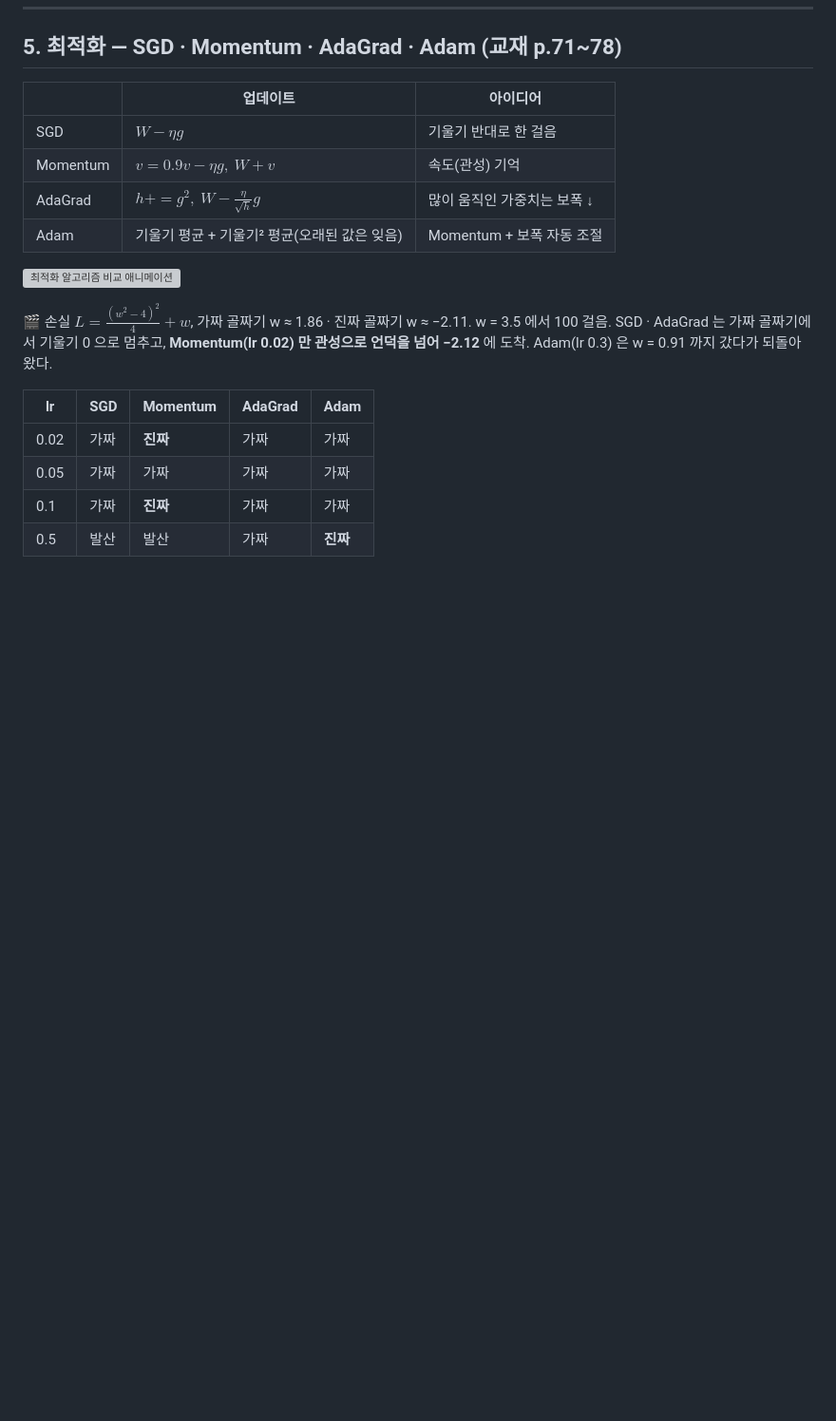
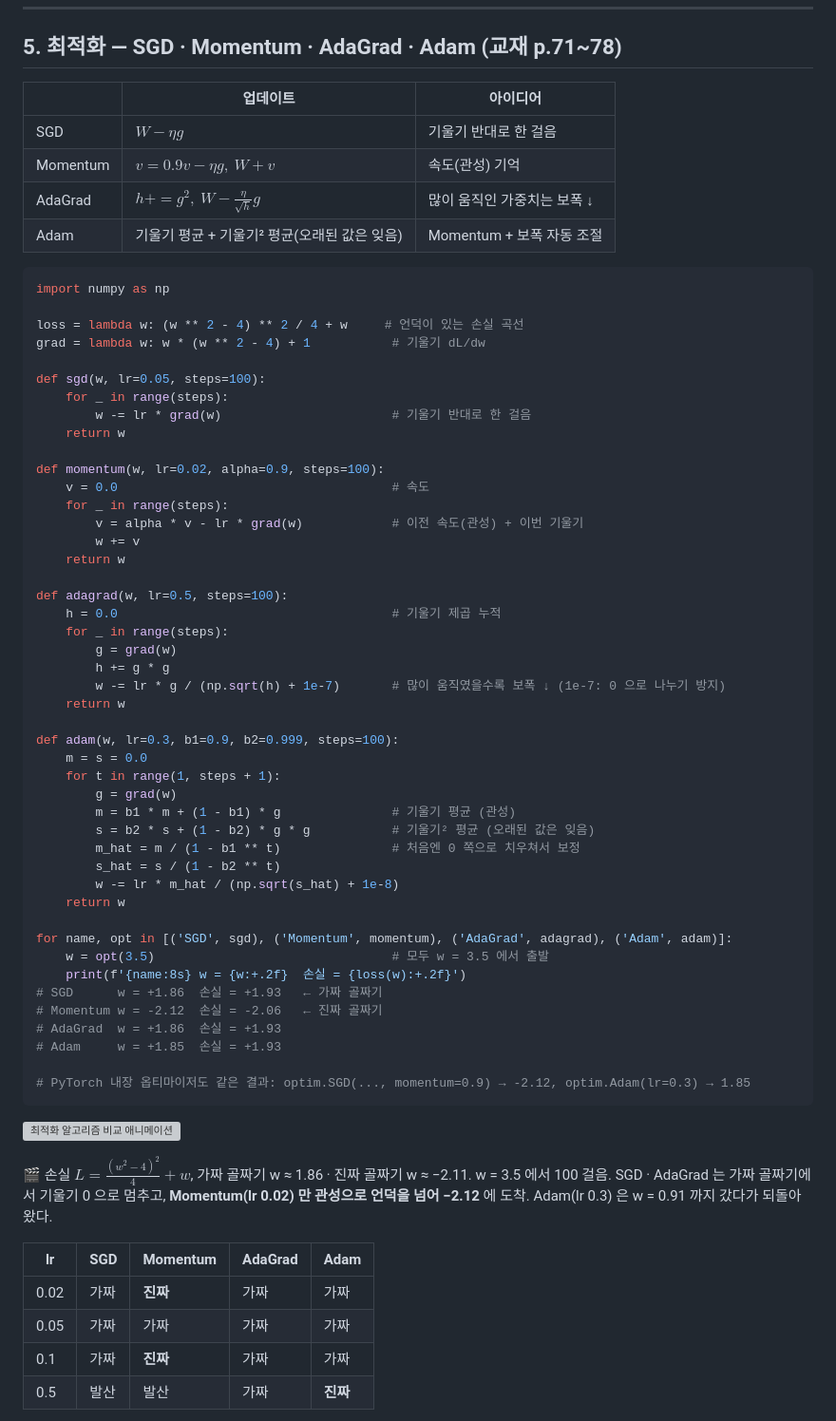
Before and after one commit to funbox-io/SK-Networks-Family-AI-37, a Markdown page: days/2026-10-28/README.md, the part around one of its changes. Shown at 95% size. Drawn GitHub-style; blank space fills up the shorter version; grey boxes are pictures that could not be loaded.

Commit message:
Day 035 README: 1 · 2 · 3 · 5번 섹션에 예제 코드 · 주석 추가
Co-Authored-By: Claude Opus 5.5 <noreply@anthropic.com>
Claude-Session: https://claude.ai/code/session_014eVqJisB3e2uzB2qGG4fQh

````diff
--- a/days/2026-10-28/README.md
+++ b/days/2026-10-28/README.md
@@ -94,6 +166,54 @@ $$\frac{\partial L}{\partial w} = \frac{\partial L}{\partial a} \times \frac{\pa
 | Momentum | $v = 0.9v - \eta g,\ W + v$ | 속도(관성) 기억 |
 | AdaGrad | $h += g^2,\ W - \frac{\eta}{\sqrt h} g$ | 많이 움직인 가중치는 보폭 ↓ |
 | Adam | 기울기 평균 + 기울기² 평균(오래된 값은 잊음) | Momentum + 보폭 자동 조절 |
+
+```python
+import numpy as np
+
+loss = lambda w: (w ** 2 - 4) ** 2 / 4 + w     # 언덕이 있는 손실 곡선
+grad = lambda w: w * (w ** 2 - 4) + 1           # 기울기 dL/dw
+
+def sgd(w, lr=0.05, steps=100):
+    for _ in range(steps):
+        w -= lr * grad(w)                       # 기울기 반대로 한 걸음
+    return w
+
+def momentum(w, lr=0.02, alpha=0.9, steps=100):
+    v = 0.0                                     # 속도
+    for _ in range(steps):
+        v = alpha * v - lr * grad(w)            # 이전 속도(관성) + 이번 기울기
+        w += v
+    return w
+
+def adagrad(w, lr=0.5, steps=100):
+    h = 0.0                                     # 기울기 제곱 누적
+    for _ in range(steps):
+        g = grad(w)
+        h += g * g
+        w -= lr * g / (np.sqrt(h) + 1e-7)       # 많이 움직였을수록 보폭 ↓ (1e-7: 0 으로 나누기 방지)
+    return w
+
+def adam(w, lr=0.3, b1=0.9, b2=0.999, steps=100):
+    m = s = 0.0
+    for t in range(1, steps + 1):
+        g = grad(w)
+        m = b1 * m + (1 - b1) * g               # 기울기 평균 (관성)
+        s = b2 * s + (1 - b2) * g * g           # 기울기² 평균 (오래된 값은 잊음)
+        m_hat = m / (1 - b1 ** t)               # 처음엔 0 쪽으로 치우쳐서 보정
+        s_hat = s / (1 - b2 ** t)
+        w -= lr * m_hat / (np.sqrt(s_hat) + 1e-8)
+    return w
+
+for name, opt in [('SGD', sgd), ('Momentum', momentum), ('AdaGrad', adagrad), ('Adam', adam)]:
+    w = opt(3.5)                                # 모두 w = 3.5 에서 출발
+    print(f'{name:8s} w = {w:+.2f}  손실 = {loss(w):+.2f}')
+# SGD      w = +1.86  손실 = +1.93   ← 가짜 골짜기
+# Momentum w = -2.12  손실 = -2.06   ← 진짜 골짜기
+# AdaGrad  w = +1.86  손실 = +1.93
+# Adam     w = +1.85  손실 = +1.93
+
+# PyTorch 내장 옵티마이저도 같은 결과: optim.SGD(..., momentum=0.9) → -2.12, optim.Adam(lr=0.3) → 1.85
+```
 
 ![최적화 알고리즘 비교 애니메이션](./lecture/images/anim_03_optimizers.gif)
 
````
Also changed, not shown: other parts of days/2026-10-28/README.md (+72 -0 lines).
